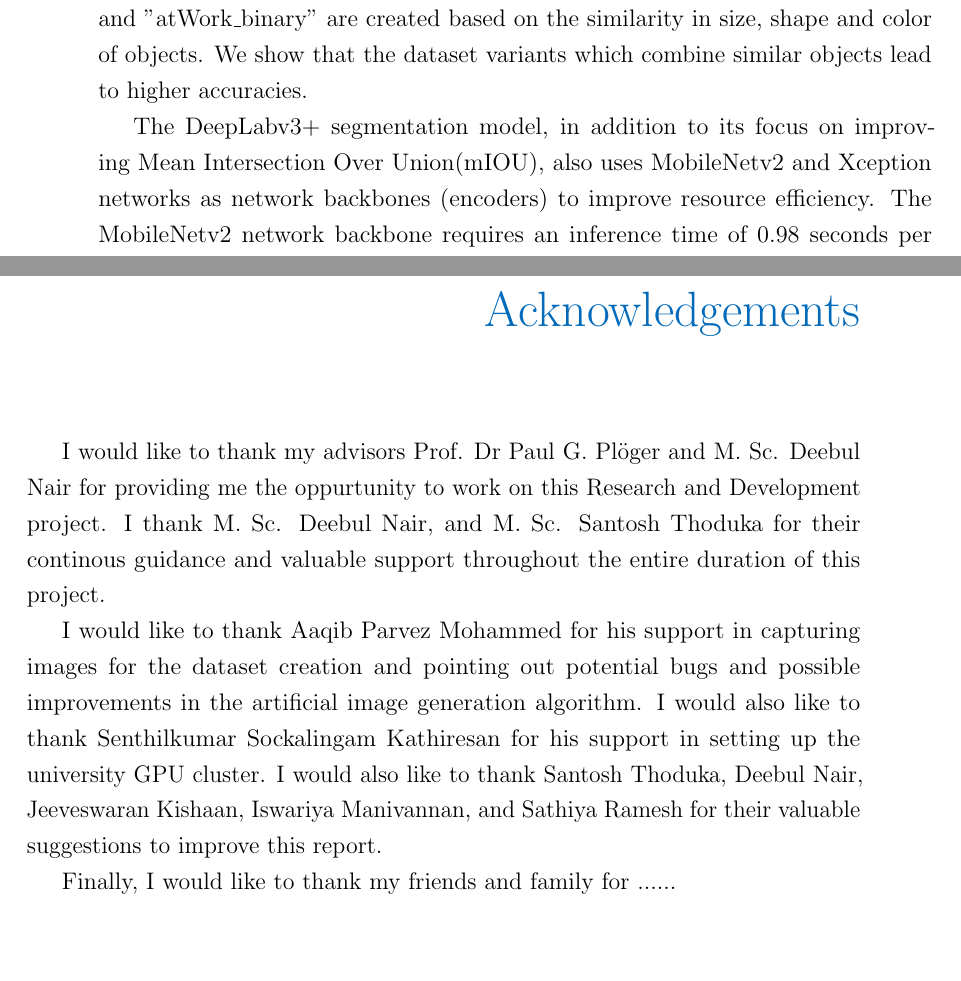
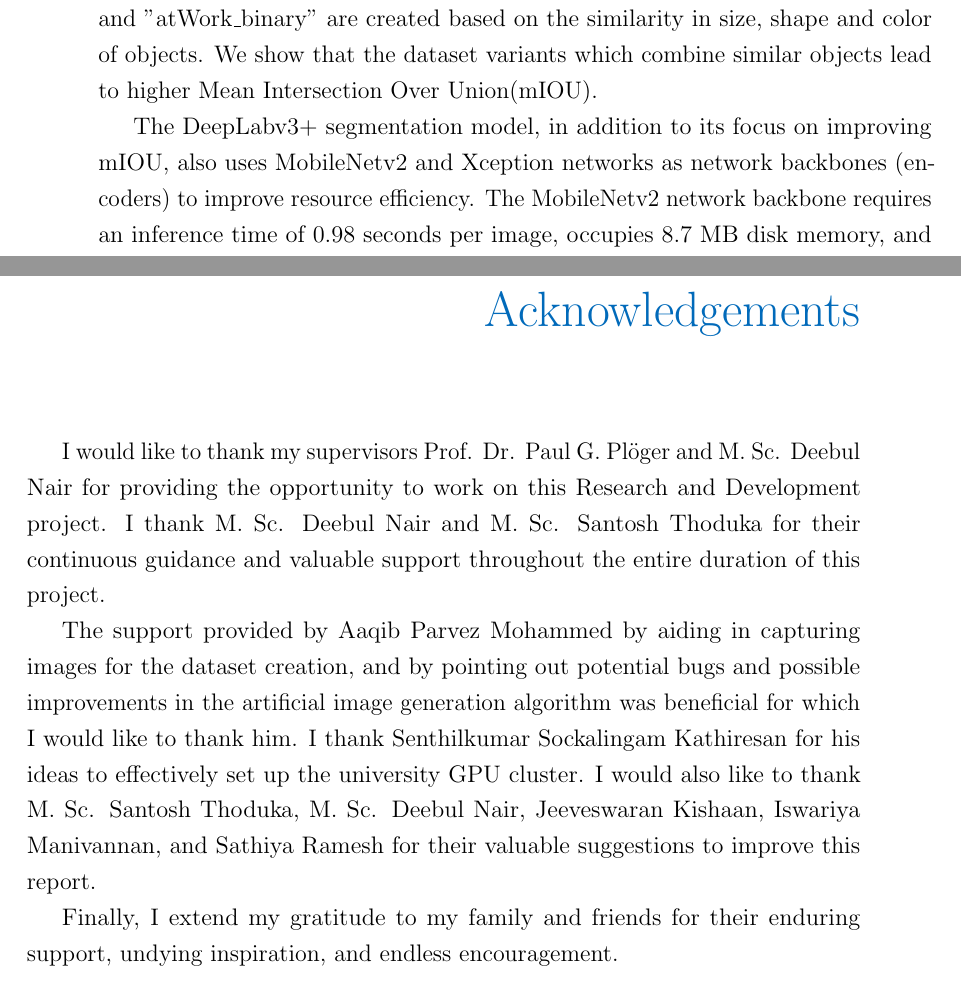
Before and after one commit to NareshGuru77/SemanticSegmentation, a LaTeX thesis (Report/GurulinganNK-RnD-Report.tex): two parts of pages 4 and 5 of 99, joined at a grey line, cut so that both start at the same text, the shorter picture padded with empty space. Compiled offline with pdfLaTeX.

Commit message:
update report

```diff
--- a/Report/GurulinganNK-RnD-Report.tex
+++ b/Report/GurulinganNK-RnD-Report.tex
@@ -15,7 +15,7 @@
 \author{Naresh Kumar Gurulingan}
 \title{Semantic Segmentation using Resource Efficient Deep Learning}
 \supervisors{%
-Prof. Dr Paul G. Pl\"oger\\ %Plöger
+Prof. Dr. Paul G. Pl\"oger\\ %Plöger
 M. Sc. Deebul Nair
 }
 \date{August 2018}
@@ -39,18 +39,18 @@ M. Sc. Deebul Nair
 \statementpage
 
 \begin{abstract}
-Semantic segmentation is as a pixel-wise classification problem where a convolutional neural network (CNN) is trained to assign a class to every pixel in an input image. The output produced is a 2D segmentation map through which we can infer what objects are present in the image, their corresponding pixel locations, and object boundaries. The need to classify every pixel calls for dense annotation of every label image. Consequently, creating manual annotations for a new dataset is expensive. Nevertheless, this project creates a limited dataset consisting of 540 images with manual annotations. In order to improve the diversity and robustness of this limited dataset, it is augmented with artificial images. Four different variants of the dataset called "atWork\_full", "atWork\_size\_invariant", "atWork\_similar\_shapes", and "atWork\_binary" are created based on the similarity in size, shape and color of objects. We show that the dataset variants which combine similar objects lead to higher accuracies.
+Semantic segmentation is as a pixel-wise classification problem where a convolutional neural network (CNN) is trained to assign a class to every pixel in an input image. The output produced is a 2D segmentation map through which we can infer what objects are present in the image, their corresponding pixel locations, and object boundaries. The need to classify every pixel calls for dense annotation of every label image. Consequently, creating manual annotations for a new dataset is expensive. Nevertheless, this project creates a limited dataset consisting of 540 images with manual annotations. In order to improve the diversity and robustness of this limited dataset, it is augmented with artificial images. Four different variants of the dataset called "atWork\_full", "atWork\_size\_invariant", "atWork\_similar\_shapes", and "atWork\_binary" are created based on the similarity in size, shape and color of objects. We show that the dataset variants which combine similar objects lead to higher Mean Intersection Over Union(mIOU).
 
-The DeepLabv3+ segmentation model, in addition to its focus on improving Mean Intersection Over Union(mIOU), also uses MobileNetv2 and Xception networks as network backbones (encoders) to improve resource efficiency. The MobileNetv2 network backbone requires an inference time of 0.98 seconds per image, occupies 8.7 MB disk memory, and achieves a mIOU of 77.47 \% on the "atWork\_full" dataset variant. In contrast, the Xception network backbone achieves 89.63 \% percent on the same dataset variant but is less resource efficient as it requires 5.53 seconds inference time and 165.6 MB disk memory. The quantized version of the two network backbones is shown to be more efficient in terms of disk memory occupied. However, roughly 9 \% and 2 \% average drop in mIOU across all four dataset variants is observed for the quantized versions of MobileNetv2 and Xception network backbones respectively.
+The DeepLabv3+ segmentation model, in addition to its focus on improving mIOU, also uses MobileNetv2 and Xception networks as network backbones (encoders) to improve resource efficiency. The MobileNetv2 network backbone requires an inference time of 0.98 seconds per image, occupies 8.7 MB disk memory, and achieves a mIOU of 77.47 \% on the "atWork\_full" dataset variant. In contrast, the Xception network backbone achieves 89.63 \% percent on the same dataset variant but is less resource efficient as it requires 5.53 seconds inference time and 165.6 MB disk memory. The quantized version of the two network backbones is shown to be more efficient in terms of disk memory occupied. However, roughly 9 \% and 2 \% average drop in mIOU across all four dataset variants is observed for the quantized versions of MobileNetv2 and Xception network backbones respectively.
 \end{abstract}
 
 
 \begin{acknowledgements}
-I would like to thank my advisors Prof. Dr Paul G. Pl\"oger and M. Sc. Deebul Nair for providing me the oppurtunity to work on this Research and Development project. I thank M. Sc. Deebul Nair, and M. Sc. Santosh Thoduka for their continous guidance and valuable support throughout the entire duration of this project.
+I would like to thank my supervisors Prof. Dr. Paul G. Pl\"oger and M. Sc. Deebul Nair for providing the opportunity to work on this Research and Development project. I thank M. Sc. Deebul Nair and M. Sc. Santosh Thoduka for their continuous guidance and valuable support throughout the entire duration of this project.
 
-I would like to thank Aaqib Parvez Mohammed for his support in capturing images for the dataset creation and pointing out potential bugs and possible improvements in the artificial image generation algorithm. I would also like to thank Senthilkumar Sockalingam Kathiresan for his support in setting up the university GPU cluster. I would also like to thank Santosh Thoduka, Deebul Nair, Jeeveswaran Kishaan, Iswariya Manivannan, and Sathiya Ramesh for their valuable suggestions to improve this report.
+The support provided by Aaqib Parvez Mohammed by aiding in capturing images for the dataset creation, and by pointing out potential bugs and possible improvements in the artificial image generation algorithm was beneficial for which I would like to thank him. I thank Senthilkumar Sockalingam Kathiresan for his ideas to effectively set up the university GPU cluster. I would also like to thank M. Sc. Santosh Thoduka, M. Sc. Deebul Nair, Jeeveswaran Kishaan, Iswariya Manivannan, and Sathiya Ramesh for their valuable suggestions to improve this report.
 
-Finally, I would like to thank my friends and family for ......
+Finally, I extend my gratitude to my family and friends for their enduring support, undying inspiration, and endless encouragement.
 \end{acknowledgements}
 
 
```
